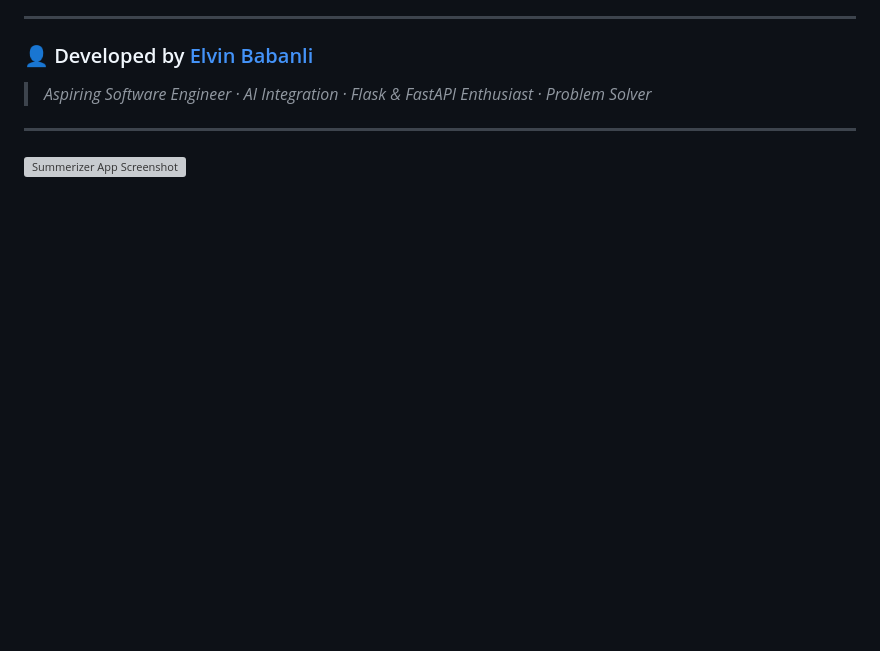
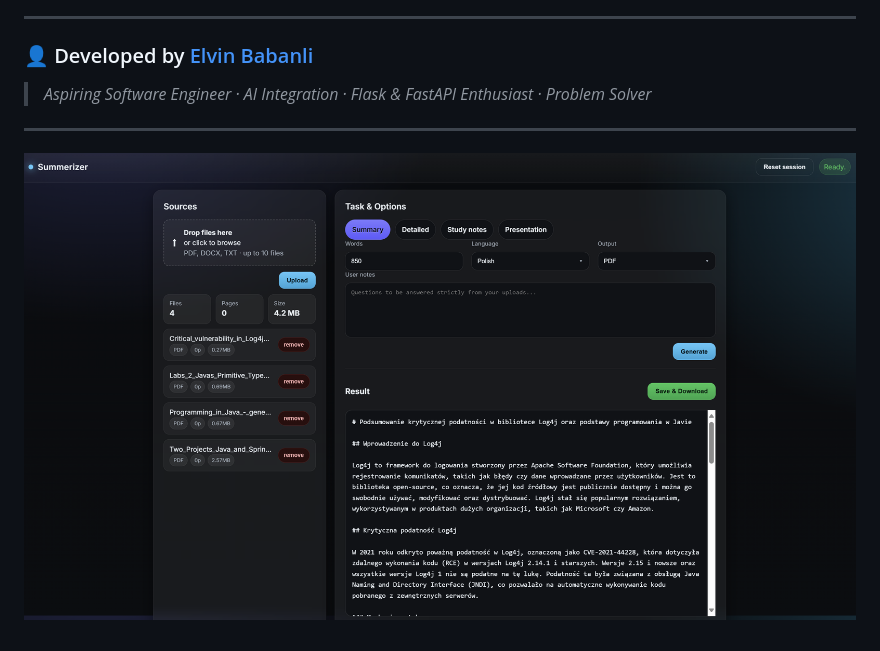
Before and after one commit to elvin-babanli/summerizer, a Markdown page: README.md, the part around the change. Drawn GitHub-style; blank space fills up the shorter version; grey boxes are pictures that could not be loaded.

Commit message:
Fix screenshot filename in README.md

```diff
--- a/README.md
+++ b/README.md
@@ -98,4 +98,4 @@ It demonstrates:
 
 ---
 
-![Summerizer App Screenshot](https://github.com/elvin-babanli/summerizer/blob/main/assets/Screenshot.png)
+![Summerizer App Screenshot](https://github.com/elvin-babanli/summerizer/blob/main/assets/screenshot.png)
```
